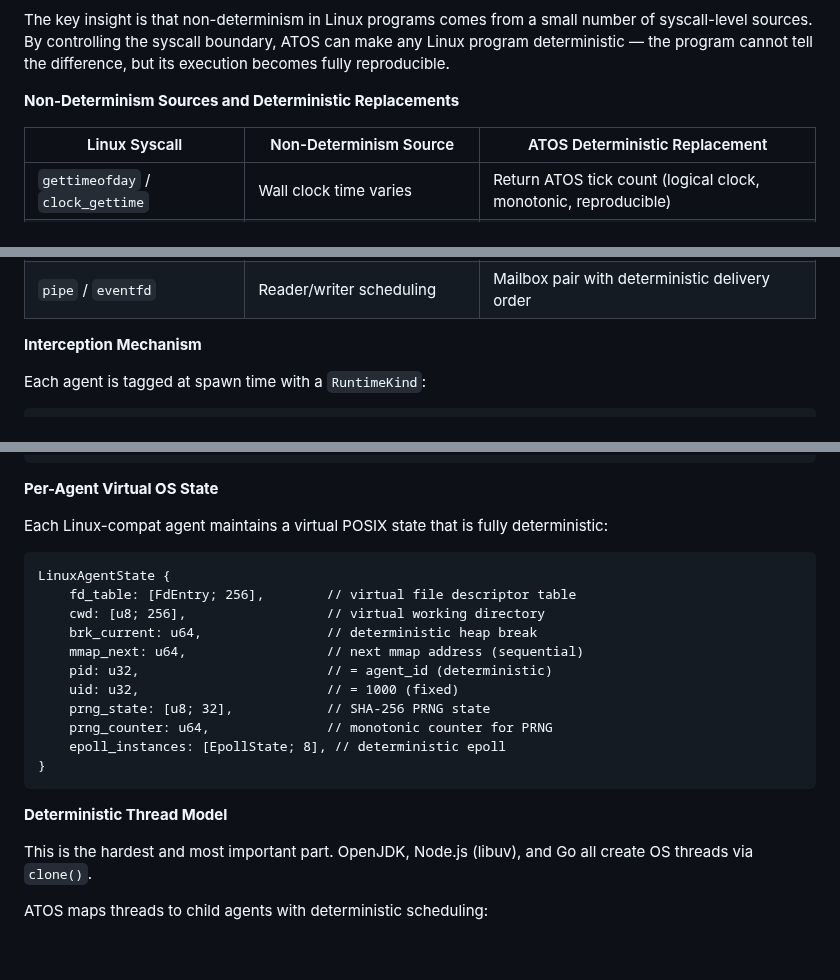
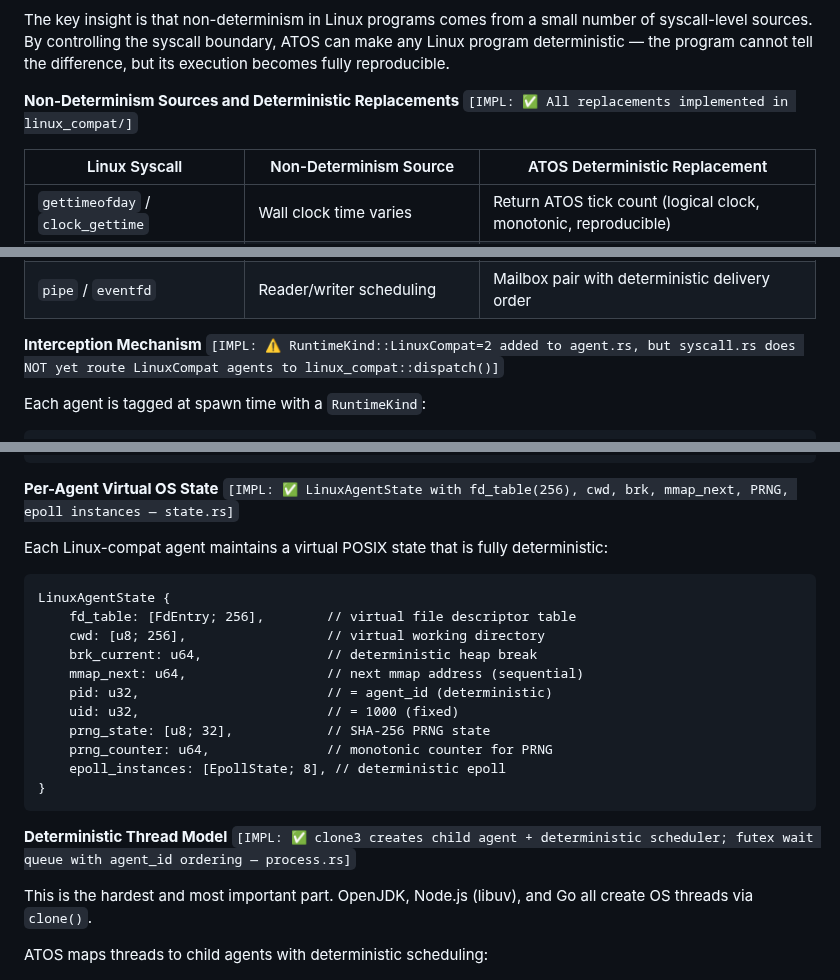
Before and after one commit to tosnetwork/webTOS, a Markdown page: yellowpaper_v2.md, 3 parts joined by grey strips. Drawn GitHub-style; blank space fills up the shorter version.

````diff
--- a/yellowpaper_v2.md
+++ b/yellowpaper_v2.md
@@ -463,7 +463,7 @@ ATOS is a deterministic execution VM. Programs compiled to WASM already run dete
 
 The key insight is that non-determinism in Linux programs comes from a small number of syscall-level sources. By controlling the syscall boundary, ATOS can make any Linux program deterministic — the program cannot tell the difference, but its execution becomes fully reproducible.
 
-**Non-Determinism Sources and Deterministic Replacements**
+**Non-Determinism Sources and Deterministic Replacements** `[IMPL: ✅ All replacements implemented in linux_compat/]`
 
 | Linux Syscall | Non-Determinism Source | ATOS Deterministic Replacement |
 |--------------|----------------------|-------------------------------|
@@ -478,7 +478,7 @@ The key insight is that non-determinism in Linux programs comes from a small num
 | `nanosleep` / `clock_nanosleep` | Wake-up time imprecise | Advance logical tick by requested amount (instant, deterministic) |
 | `pipe` / `eventfd` | Reader/writer scheduling | Mailbox pair with deterministic delivery order |
 
-**Interception Mechanism**
+**Interception Mechanism** `[IMPL: ⚠️ RuntimeKind::LinuxCompat=2 added to agent.rs, but syscall.rs does NOT yet route LinuxCompat agents to linux_compat::dispatch()]`
 
 Each agent is tagged at spawn time with a `RuntimeKind`:
 
@@ -500,7 +500,7 @@ fn syscall_handler(num: u64, a1-a5: u64) -> i64 {
 }
 ```
 
-**Per-Agent Virtual OS State**
+**Per-Agent Virtual OS State** `[IMPL: ✅ LinuxAgentState with fd_table(256), cwd, brk, mmap_next, PRNG, epoll instances — state.rs]`
 
 Each Linux-compat agent maintains a virtual POSIX state that is fully deterministic:
 
@@ -518,7 +518,7 @@ LinuxAgentState {
 }
 ```
 
-**Deterministic Thread Model**
+**Deterministic Thread Model** `[IMPL: ✅ clone3 creates child agent + deterministic scheduler; futex wait queue with agent_id ordering — process.rs]`
 
 This is the hardest and most important part. OpenJDK, Node.js (libuv), and Go all create OS threads via `clone()`.
 
````
Also changed, not shown: other parts of yellowpaper_v2.md (+14 -14 lines).
